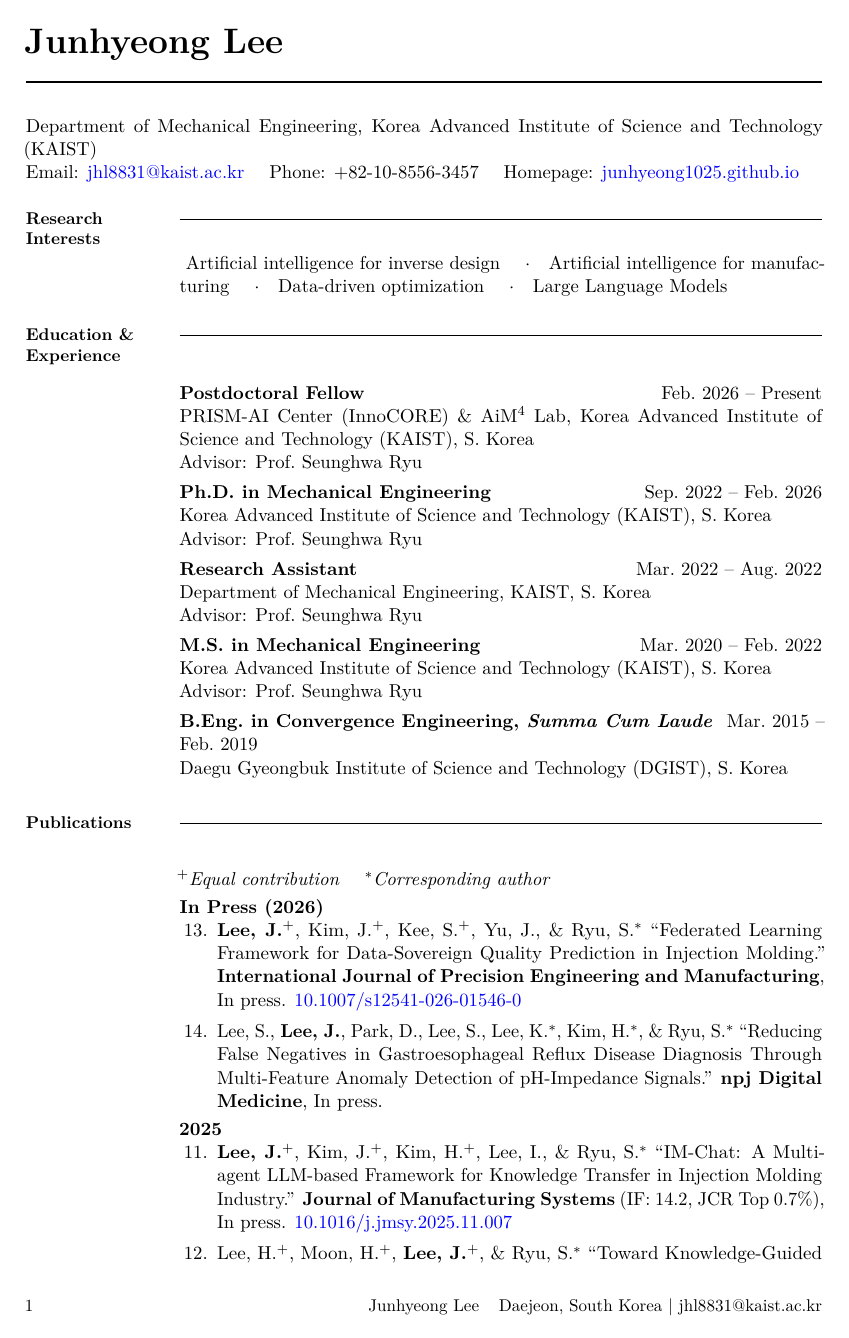
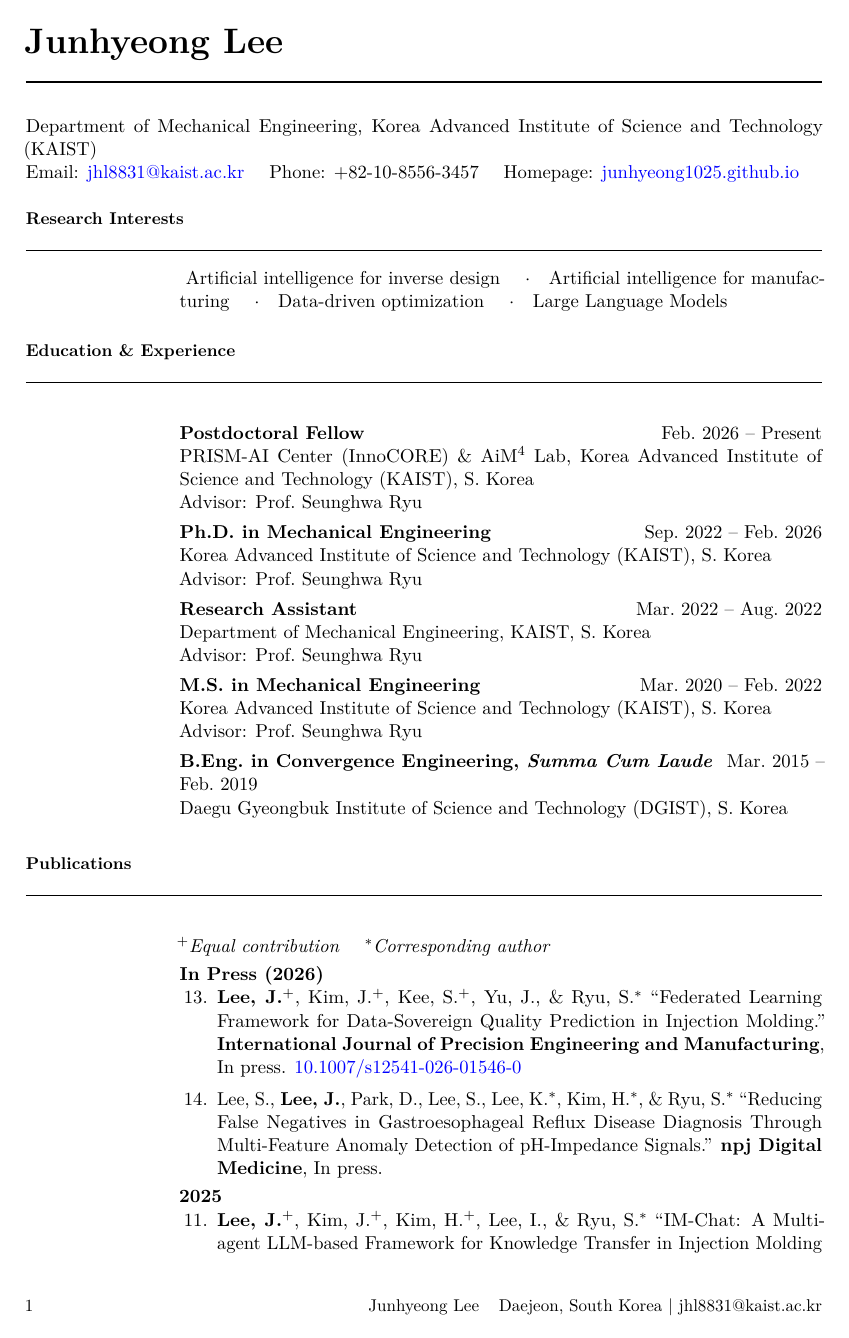
Before and after one commit to Junhyeong1025/junhyeong1025.github.io, a LaTeX CV (cv/junhyeong_lee_cv.tex): page 1 of 5 before the commit and page 1 of 6 after it. Compiled offline with pdfLaTeX.

Commit message:
CV: move section rule below label
Co-Authored-By: Claude Sonnet 4.6 <noreply@anthropic.com>

```diff
--- a/cv/junhyeong_lee_cv.tex
+++ b/cv/junhyeong_lee_cv.tex
@@ -35,12 +35,10 @@
 %% ── Section environment: label left, content right, same row ─────────────
 \newenvironment{cvsec}[1]{%
   \par\vspace{0.9em}%
-  \noindent
-  \begin{minipage}[t]{\seclabelwd}%
-    \raggedright\small\bfseries #1%
-  \end{minipage}%
-  \rule[0.6ex]{\dimexpr\linewidth-\seclabelwd\relax}{0.4pt}%
-  \par\nobreak\vspace{3pt}%
+  \noindent{\small\bfseries #1}\par\nobreak%
+  \vspace{2pt}%
+  \noindent\rule{\linewidth}{0.4pt}\par\nobreak%
+  \vspace{3pt}%
   \begin{adjustwidth}{\seclabelwd}{}%
   \noindent%
 }{%
```
